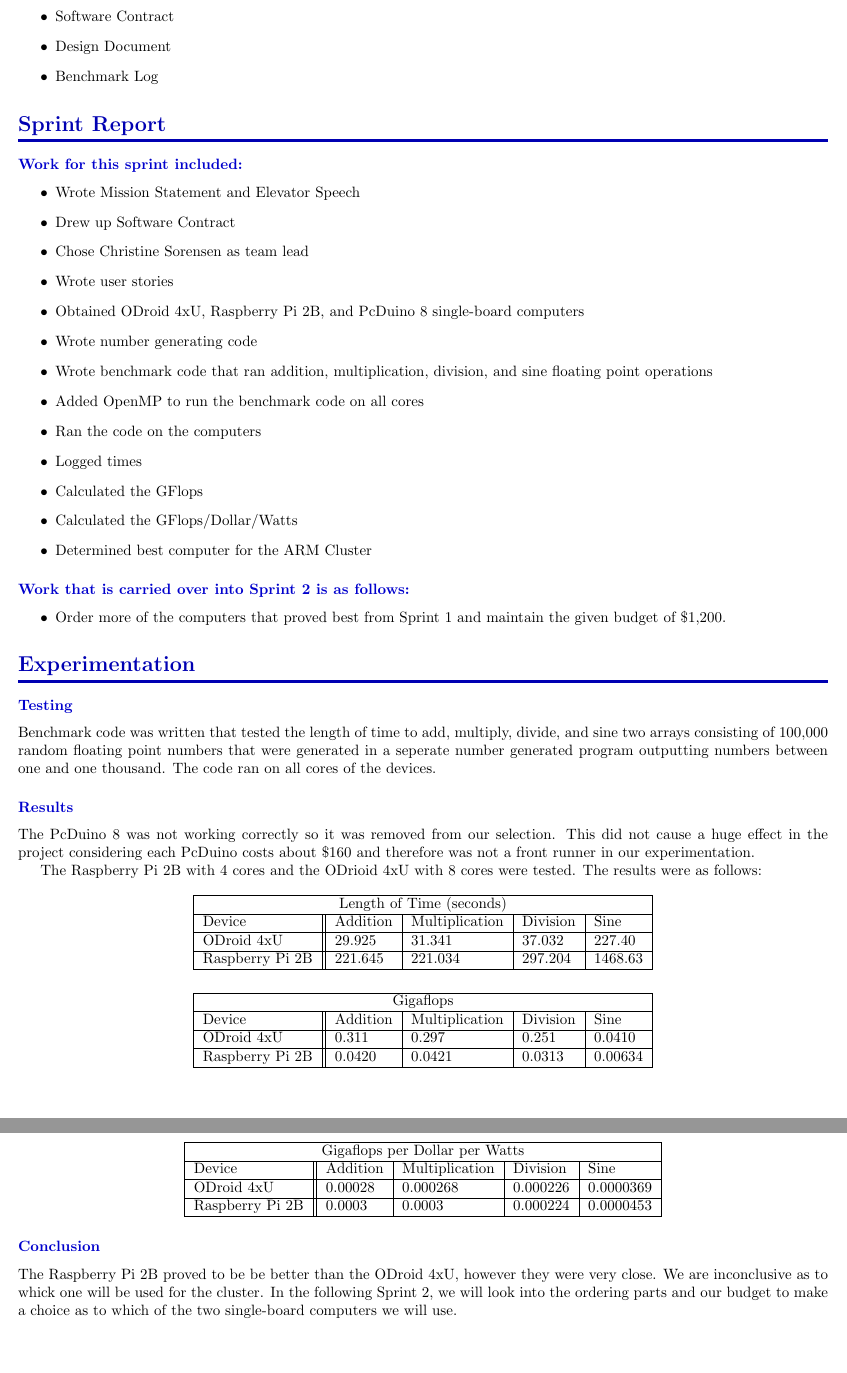
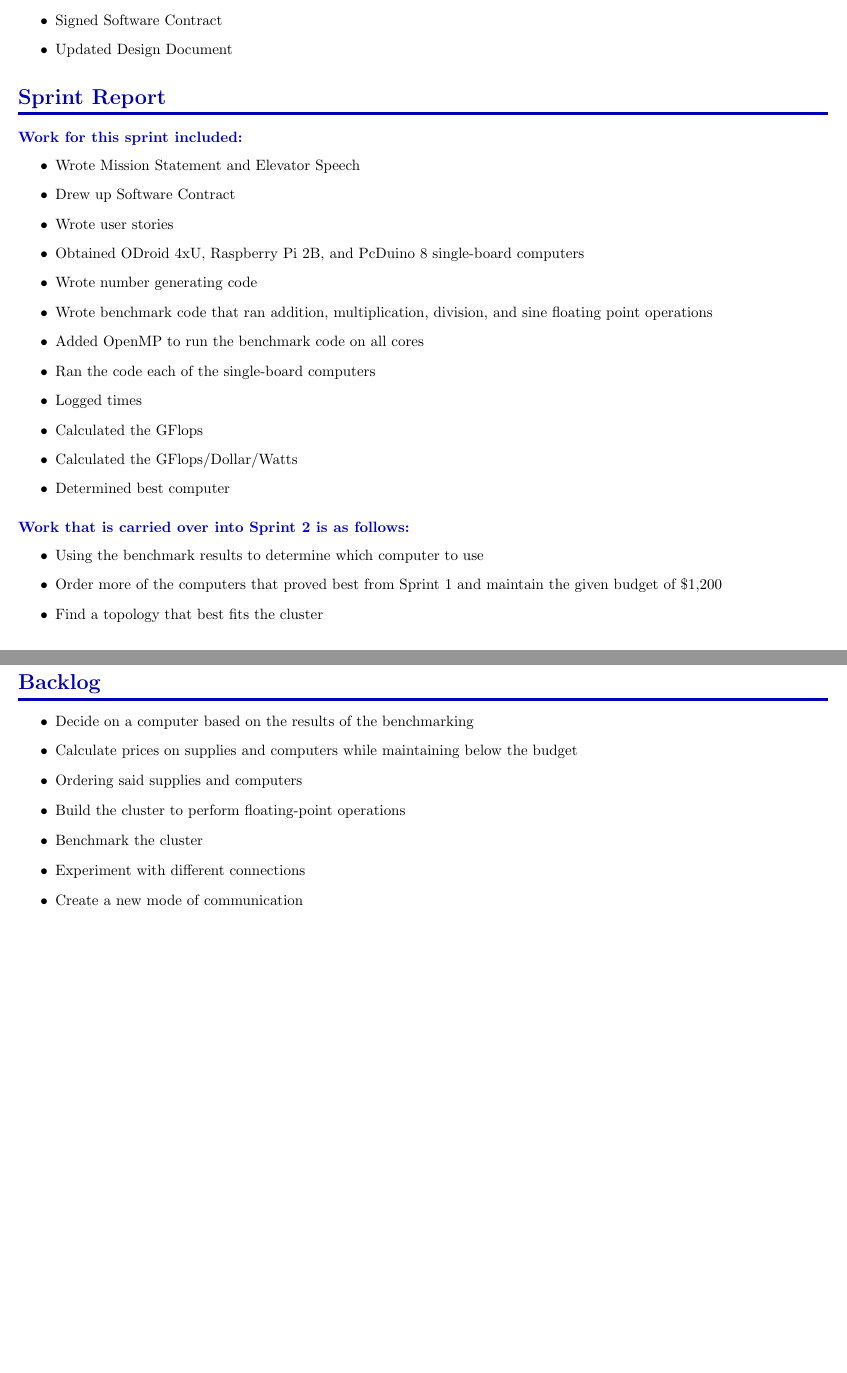
Before and after one commit to SDSMT-CSC464-F15/arm, a LaTeX document (Documents/SprintReports/SprintReport1/SprintReport1.tex): two parts of pages 2 and 3 of 3, joined at a grey line, cut so that both start at the same text. Compiled offline with pdfLaTeX.

Commit message:
Re-adjusted the Sprint Report in the Design Document. Took out the Benchmarking stuff from the Sprint Report and made it its own document. Counted that as a deliverable in our Sprint Report. CNS

```diff
--- a/Documents/SprintReports/SprintReport1/SprintReport1.tex
+++ b/Documents/SprintReports/SprintReport1/SprintReport1.tex
@@ -54,8 +69,7 @@ The project is created on a Linux OS. Github is used to share the materials. The
 	\item Benchmark Code
-	\item Experiment Reports
-	\item Software Contract
-	\item Design Document
 	\item Benchmark Log
+	\item Signed Software Contract
+	\item Updated Design Document
 \end{itemize}
 
 \section*{Sprint Report}
@@ -63,79 +77,33 @@ The project is created on a Linux OS. Github is used to share the materials. The
 \begin{itemize}
 	\item Wrote Mission Statement and Elevator Speech
 	\item Drew up Software Contract
-	\item Chose Christine Sorensen as team lead
 	\item Wrote user stories
 	\item Obtained ODroid 4xU, Raspberry Pi 2B, and PcDuino 8 single-board computers
 	\item Wrote number generating code
 	\item Wrote benchmark code that ran addition, multiplication, division, and sine floating point operations
 	\item Added OpenMP to run the benchmark code on all cores
-	\item Ran the code on the computers
+	\item Ran the code each of the single-board computers
 	\item Logged times
 	\item Calculated the GFlops
 	\item Calculated the GFlops/Dollar/Watts
-	\item Determined best computer for the ARM Cluster
+	\item Determined best computer
 \end{itemize}
 \subsection*{Work that is carried over into Sprint 2 is as follows:}
 \begin{itemize}
-	\item Order more of the computers that proved best from Sprint 1 and maintain the given budget of \$1,200.
+	\item Using the benchmark results to determine which computer to use
+	\item Order more of the computers that proved best from Sprint 1 and maintain the given budget of \$1,200
+	\item Find a topology that best fits the cluster
 \end{itemize}
 
-\section*{Experimentation}
-\subsection*{Testing}
-Benchmark code was written that tested the length of time to add, multiply, divide, and sine two arrays consisting of 100,000 random floating point numbers that were generated in a seperate number generated program outputting numbers between one and one thousand. The code ran on all cores of the devices.
-
-\subsection*{Results}
-The PcDuino 8 was not working correctly so it was removed from our selection. This did not cause a huge effect in the project considering each PcDuino costs about \$160 and therefore was not a front runner in our experimentation.
-
-The Raspberry Pi 2B with 4 cores and the ODrioid 4xU with 8 cores were tested. The results were as follows:
-
-\begin{center}
-
-\begin{tabular}{ | l || l | l | l | l | }
-\hline
-\multicolumn{5}
-{ |c| }{ Length of Time (seconds) } \\
-\hline
-Device & Addition & Multiplication & Division & Sine \\
-\hline
-ODroid 4xU & 29.925 & 31.341 & 37.032 & 227.40 \\
-\hline
-Raspberry Pi 2B & 221.645 & 221.034 & 297.204 & 1468.63 \\
-\hline
-\end{tabular}
-
-\vspace{5mm}
-
-\begin{tabular}{ | l || l | l | l | l | }
-\hline
-\multicolumn{5}
-{ |c| }{ Gigaflops } \\
-\hline
-Device & Addition & Multiplication & Division & Sine \\
-\hline
-ODroid 4xU & 0.311 & 0.297 & 0.251 & 0.0410 \\
-\hline
-Raspberry Pi 2B & 0.0420 & 0.0421 & 0.0313 & 0.00634 \\
-\hline
-\end{tabular}
-
-\vspace{5mm}
-
-\begin{tabular}{ | l || l | l | l | l | }
-\hline
-\multicolumn{5}
-{ |c| }{ Gigaflops per Dollar per Watts } \\
-\hline
-Device & Addition & Multiplication & Division & Sine \\
-\hline
-ODroid 4xU & 0.00028 & 0.000268 & 0.000226 & 0.0000369 \\
-\hline
-Raspberry Pi 2B & 0.0003 & 0.0003 & 0.000224 & 0.0000453 \\
-\hline
-\end{tabular}
-\end{center}
-
-\subsection*{Conclusion}
-The Raspberry Pi 2B proved to be be better than the ODroid 4xU, however they were very close. We are inconclusive as to whick one will be used for the cluster. In the following Sprint 2, we will look into the ordering parts and our budget to make a choice as to which of the two single-board computers we will use.
+\section*{Backlog}
+\begin{itemize}
+	\item Decide on a computer based on the results of the benchmarking
+	\item Calculate prices on supplies and computers while maintaining below the budget
+	\item Ordering said supplies and computers
+	\item Build the cluster to perform floating-point operations
+	\item Benchmark the cluster
+	\item Experiment with different connections
+	\item Create a new mode of communication
+\end{itemize}
 
 \end{document}
```
Also changed, not shown: Documents/DesignTemplate/overview.tex (+1 -0 lines), Documents/DesignTemplate/sprints.tex (+22 -67 lines), Documents/SprintReports/SprintReport1/BenchmarkLog.tex (added, +67 -0 lines), Documents/DesignTemplate/SystemTemplate.pdf, Documents/SprintReports/SprintReport1/BenchmarkLog.pdf (added), Documents/SprintReports/SprintReport1/SprintReport1.pdf, Documents/SprintReports/SprintReport1/SprintReport1.tex (15 more changed lines), 8 other files.
